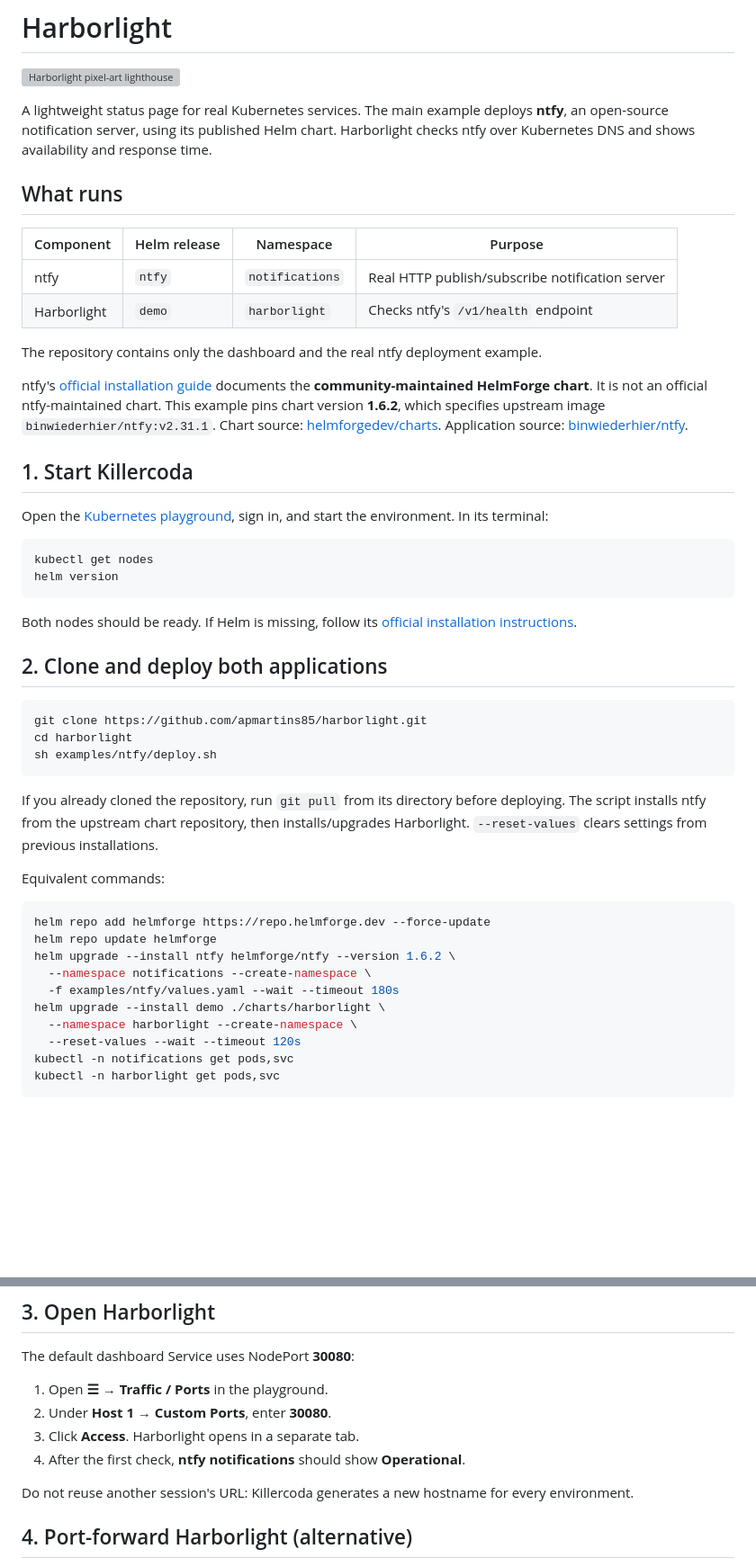
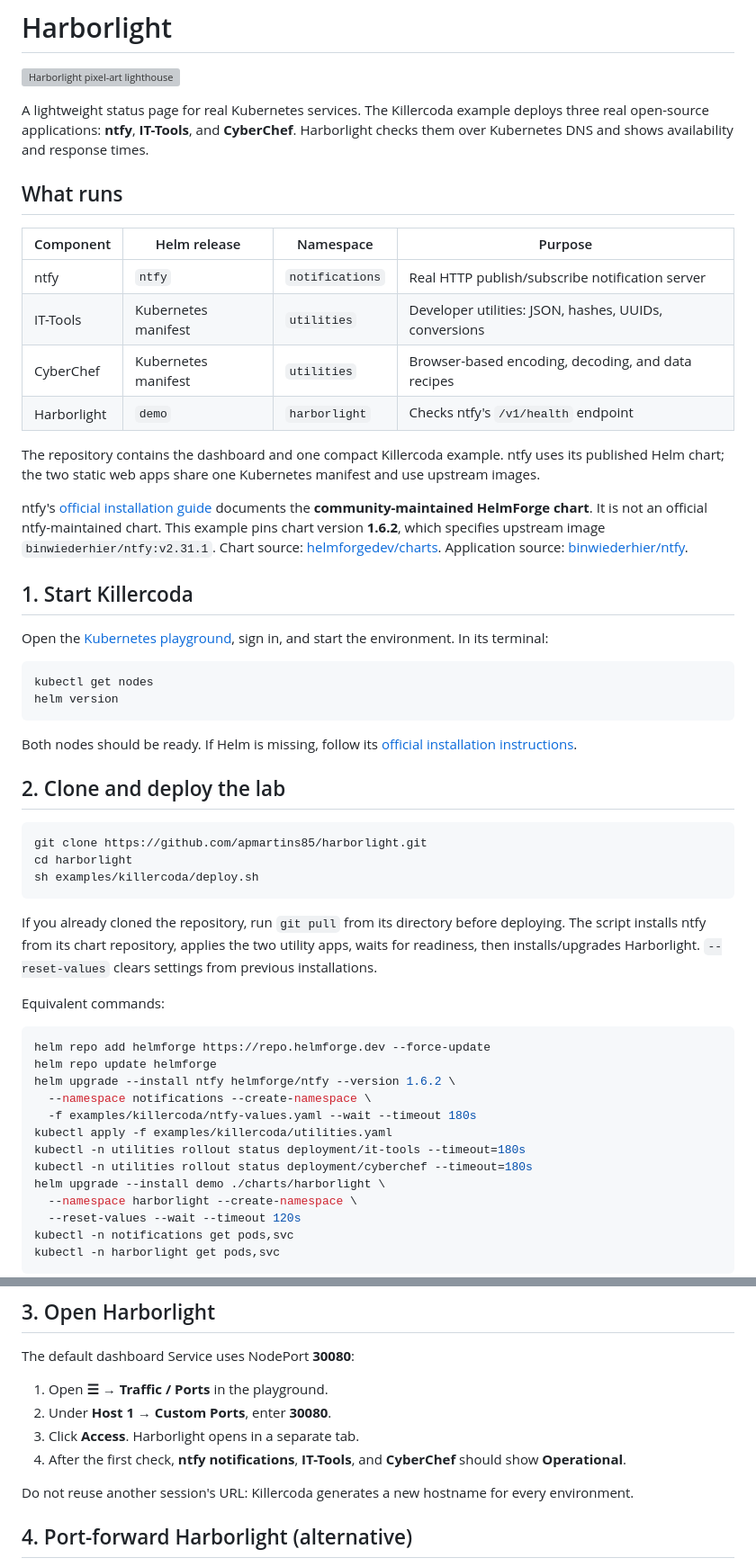
Before and after one commit to apmartins85/harborlight, a Markdown page: README.md, 2 parts joined by grey strips. Shown at 90% size. GitHub-like rendering; blank space fills up the shorter version; grey boxes are pictures that could not be loaded.

Commit message:
Document three-app lab, licenses, ports and cleanup

````diff
--- a/README.md
+++ b/README.md
@@ -2,16 +2,18 @@
 
 ![Harborlight pixel-art lighthouse](assets/harborlight-pixel.svg)
 
-A lightweight status page for real Kubernetes services. The main example deploys **ntfy**, an open-source notification server, using its published Helm chart. Harborlight checks ntfy over Kubernetes DNS and shows availability and response time.
+A lightweight status page for real Kubernetes services. The Killercoda example deploys three real open-source applications: **ntfy**, **IT-Tools**, and **CyberChef**. Harborlight checks them over Kubernetes DNS and shows availability and response times.
 
 ## What runs
 
 | Component | Helm release | Namespace | Purpose |
 | --- | --- | --- | --- |
 | ntfy | `ntfy` | `notifications` | Real HTTP publish/subscribe notification server |
+| IT-Tools | Kubernetes manifest | `utilities` | Developer utilities: JSON, hashes, UUIDs, conversions |
+| CyberChef | Kubernetes manifest | `utilities` | Browser-based encoding, decoding, and data recipes |
 | Harborlight | `demo` | `harborlight` | Checks ntfy's `/v1/health` endpoint |
 
-The repository contains only the dashboard and the real ntfy deployment example.
+The repository contains the dashboard and one compact Killercoda example. ntfy uses its published Helm chart; the two static web apps share one Kubernetes manifest and use upstream images.
 
 ntfy's [official installation guide](https://docs.ntfy.sh/install/#helm) documents the **community-maintained HelmForge chart**. It is not an official ntfy-maintained chart. This example pins chart version **1.6.2**, which specifies upstream image `binwiederhier/ntfy:v2.31.1`. Chart source: [helmforgedev/charts](https://github.com/helmforgedev/charts/tree/main/charts/ntfy). Application source: [binwiederhier/ntfy](https://github.com/binwiederhier/ntfy).
 
@@ -26,15 +28,15 @@ helm version
 
 Both nodes should be ready. If Helm is missing, follow its [official installation instructions](https://helm.sh/docs/intro/install/).
 
-## 2. Clone and deploy both applications
+## 2. Clone and deploy the lab
 
 ```sh
 git clone https://github.com/apmartins85/harborlight.git
 cd harborlight
-sh examples/ntfy/deploy.sh
+sh examples/killercoda/deploy.sh
 ```
 
-If you already cloned the repository, run `git pull` from its directory before deploying. The script installs ntfy from the upstream chart repository, then installs/upgrades Harborlight. `--reset-values` clears settings from previous installations.
+If you already cloned the repository, run `git pull` from its directory before deploying. The script installs ntfy from its chart repository, applies the two utility apps, waits for readiness, then installs/upgrades Harborlight. `--reset-values` clears settings from previous installations.
 
 Equivalent commands:
 
@@ -43,7 +45,10 @@ helm repo add helmforge https://repo.helmforge.dev --force-update
 helm repo update helmforge
 helm upgrade --install ntfy helmforge/ntfy --version 1.6.2 \
   --namespace notifications --create-namespace \
-  -f examples/ntfy/values.yaml --wait --timeout 180s
+  -f examples/killercoda/ntfy-values.yaml --wait --timeout 180s
+kubectl apply -f examples/killercoda/utilities.yaml
+kubectl -n utilities rollout status deployment/it-tools --timeout=180s
+kubectl -n utilities rollout status deployment/cyberchef --timeout=180s
 helm upgrade --install demo ./charts/harborlight \
   --namespace harborlight --create-namespace \
   --reset-values --wait --timeout 120s
@@ -60,7 +65,7 @@ The default dashboard Service uses NodePort **30080**:
 1. Open **☰ → Traffic / Ports** in the playground.
 2. Under **Host 1 → Custom Ports**, enter **30080**.
 3. Click **Access**. Harborlight opens in a separate tab.
-4. After the first check, **ntfy notifications** should show **Operational**.
+4. After the first check, **ntfy notifications**, **IT-Tools**, and **CyberChef** should show **Operational**.
 
 Do not reuse another session's URL: Killercoda generates a new hostname for every environment.
 
````
Also changed, not shown: other parts of README.md (+29 -3 lines).
